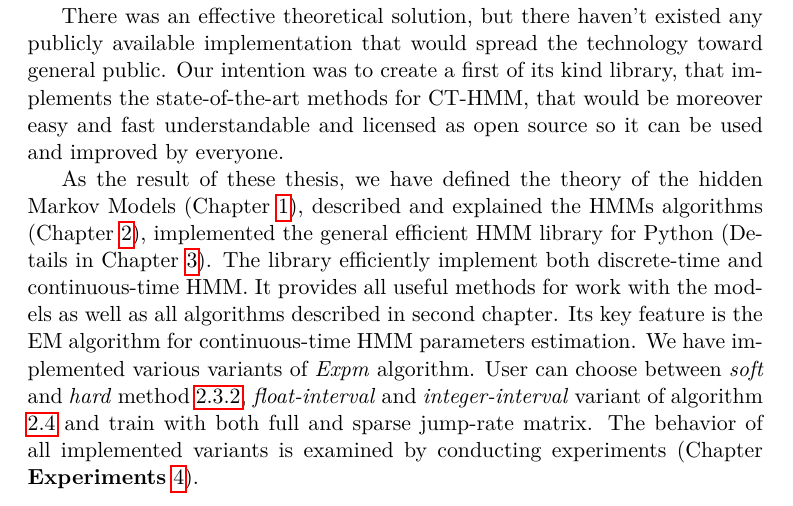
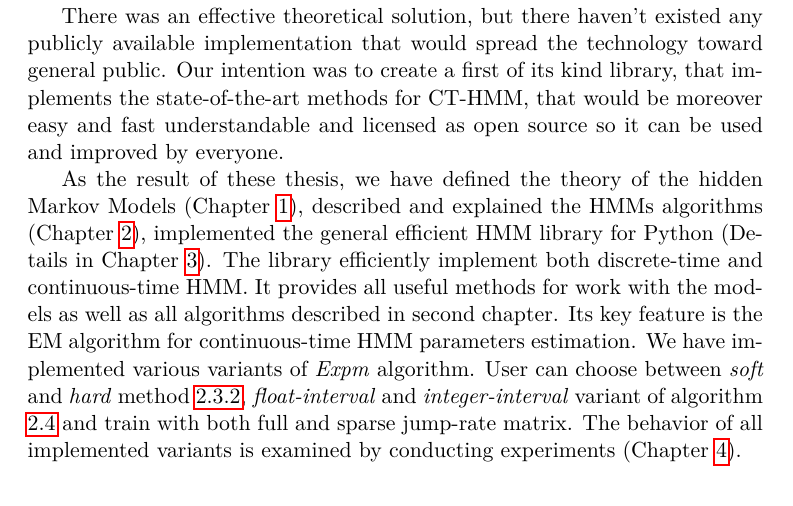
Before and after one commit to lopatovsky/DP, a LaTeX thesis (Thesis/DP_Lopatovsky_Lukas_2017.tex): part of page 16 of 71, cut so that both start at the same text. Compiled offline with pdfLaTeX.

Commit message:
Fix small mistake

```diff
--- a/Thesis/DP_Lopatovsky_Lukas_2017.tex
+++ b/Thesis/DP_Lopatovsky_Lukas_2017.tex
@@ -91,7 +91,7 @@ The expectation maximization (EM) framework for the continuous-time Markov proce
 
 There was an effective theoretical solution, but there haven't existed any publicly available implementation that would spread the technology toward general public. Our intention was to create a first of its kind library, that implements the state-of-the-art methods for CT-HMM, that would be moreover easy and fast understandable and licensed as open source so it can be used and improved by everyone.
 
-As the result of these thesis, we have defined the theory of the hidden Markov Models (Chapter  \ref{ch:pm}), described and explained the HMMs algorithms (Chapter \ref{ch:s}), implemented the general efficient HMM library for Python (Details in Chapter \ref{ch:i}). The library efficiently implement both discrete-time and continuous-time HMM. It provides all useful methods for work with the models as well as all algorithms described in second chapter. Its key feature is the EM algorithm for continuous-time HMM parameters estimation. We have implemented various variants of \textit{Expm} algorithm. User can choose between \textit{soft} and \textit{hard} method \ref{sec:shm}, \textit{float-interval} and \textit{integer-interval} variant of algorithm \ref{sec:alg} and train with both full and sparse jump-rate matrix. The behavior of all implemented variants is examined by conducting  experiments (Chapter \textbf{Experiments} \ref{ch:e}).
+As the result of these thesis, we have defined the theory of the hidden Markov Models (Chapter  \ref{ch:pm}), described and explained the HMMs algorithms (Chapter \ref{ch:s}), implemented the general efficient HMM library for Python (Details in Chapter \ref{ch:i}). The library efficiently implement both discrete-time and continuous-time HMM. It provides all useful methods for work with the models as well as all algorithms described in second chapter. Its key feature is the EM algorithm for continuous-time HMM parameters estimation. We have implemented various variants of \textit{Expm} algorithm. User can choose between \textit{soft} and \textit{hard} method \ref{sec:shm}, \textit{float-interval} and \textit{integer-interval} variant of algorithm \ref{sec:alg} and train with both full and sparse jump-rate matrix. The behavior of all implemented variants is examined by conducting  experiments (Chapter \ref{ch:e}).
 
 \end{introduction}
 
```
